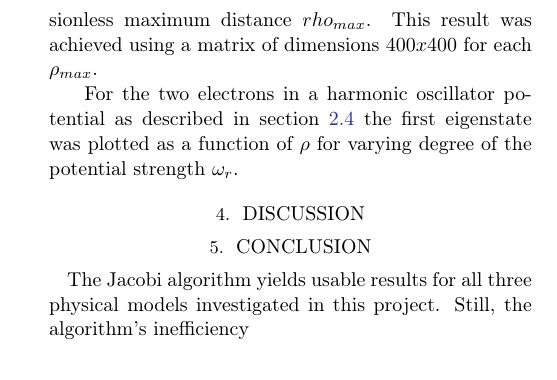
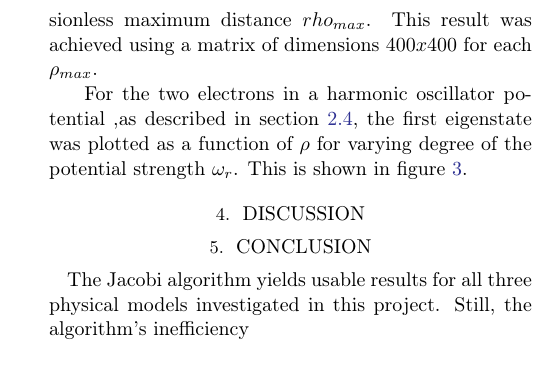
Before and after one commit to bernharl/FYS4150-Project-2, a LaTeX paper (doc/ComphysProj2.tex): part of one column of page 5 of 9, cut so that both start at the same text. Compiled offline with pdfLaTeX.

Commit message:
fixed bad sentence

```diff
--- a/doc/ComphysProj2.tex
+++ b/doc/ComphysProj2.tex
@@ -296,7 +296,7 @@ For the harmonic oscillator potential described in section \ref{sec:SEharmosc} t
 	\caption{Figure showing the absolute error of the first four eigenvalues for the harmonic oscillator potential described in section \ref{sec:SEharmosc} as a function of varying the dimensionless maximum distance $\rho_{max}$.}
 	\label{fig:rhomax}
 \end{figure*}
-For the two electrons in a harmonic oscillator potential as described in section \ref{sec:SEtwoelectron} the first eigenstate was plotted as a function of $\rho$ for varying degree of the potential strength $\omega_r$.
+For the two electrons in a harmonic oscillator potential ,as described in section \ref{sec:SEtwoelectron}, the first eigenstate was plotted as a function of $\rho$ for varying degree of the potential strength $\omega_r$.  This is shown in figure \ref{fig:eigenstates}.
 \begin{figure*}[h]
 	\plotone{{figures/eigenstates}.eps}
 	\caption{Figure showing the eigenvector for the ground state in the two electron harmonic oscillator potential as described in section \ref{sec:SEtwoelectron} for varying $\omega$}
```
